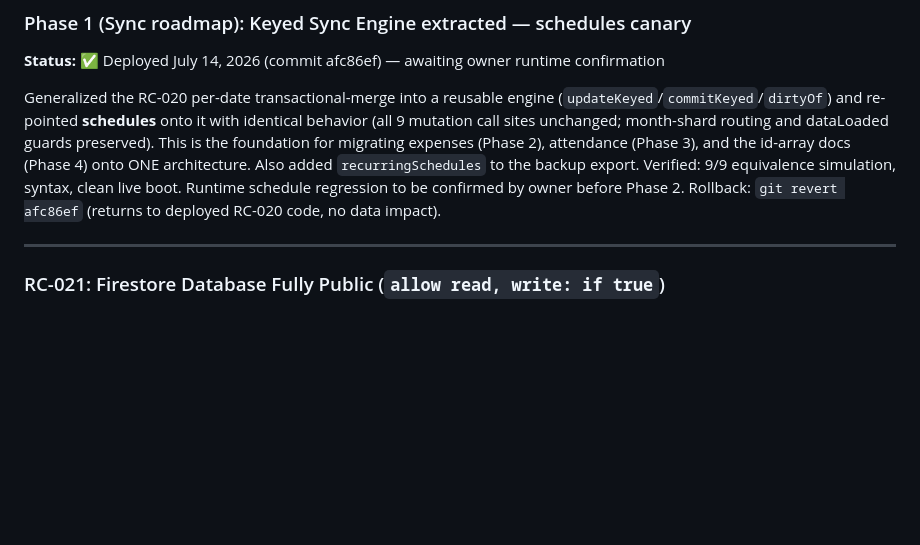
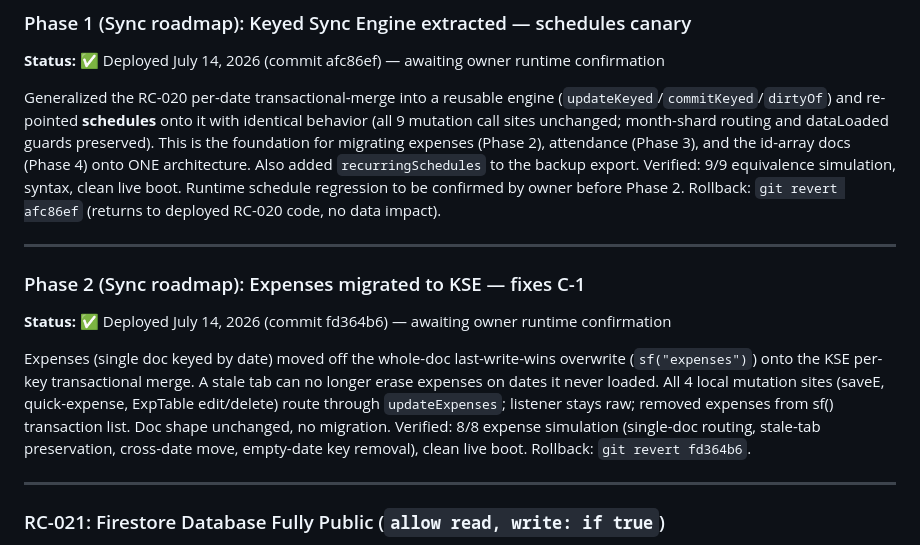
Before and after one commit to paolosarmiento/RUFFCUTS, a Markdown page: ISSUE_TRACKER.md, the part around the change. GitHub-like rendering; blank space fills up the shorter version.

Commit message:
docs: Record Phase 2 (expenses on KSE, C-1 fixed)
Co-Authored-By: Claude Sonnet 5 <noreply@anthropic.com>

```diff
--- a/ISSUE_TRACKER.md
+++ b/ISSUE_TRACKER.md
@@ -346,6 +346,20 @@ ONE architecture. Also added `recurringSchedules` to the backup export.
 Verified: 9/9 equivalence simulation, syntax, clean live boot. Runtime
 schedule regression to be confirmed by owner before Phase 2. Rollback:
 `git revert afc86ef` (returns to deployed RC-020 code, no data impact).
+
+---
+
+### Phase 2 (Sync roadmap): Expenses migrated to KSE — fixes C-1
+**Status:** ✅ Deployed July 14, 2026 (commit fd364b6) — awaiting owner runtime confirmation
+
+Expenses (single doc keyed by date) moved off the whole-doc last-write-wins
+overwrite (`sf("expenses")`) onto the KSE per-key transactional merge. A
+stale tab can no longer erase expenses on dates it never loaded. All 4 local
+mutation sites (saveE, quick-expense, ExpTable edit/delete) route through
+`updateExpenses`; listener stays raw; removed expenses from sf() transaction
+list. Doc shape unchanged, no migration. Verified: 8/8 expense simulation
+(single-doc routing, stale-tab preservation, cross-date move, empty-date key
+removal), clean live boot. Rollback: `git revert fd364b6`.
 
 ---
 
```
